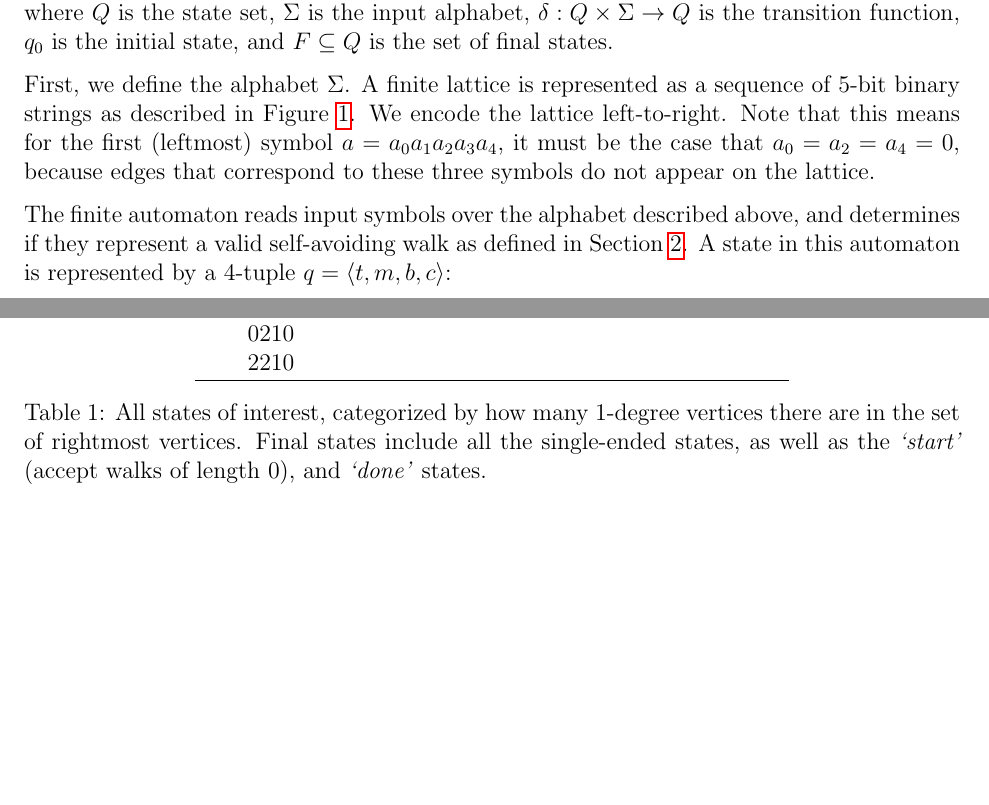
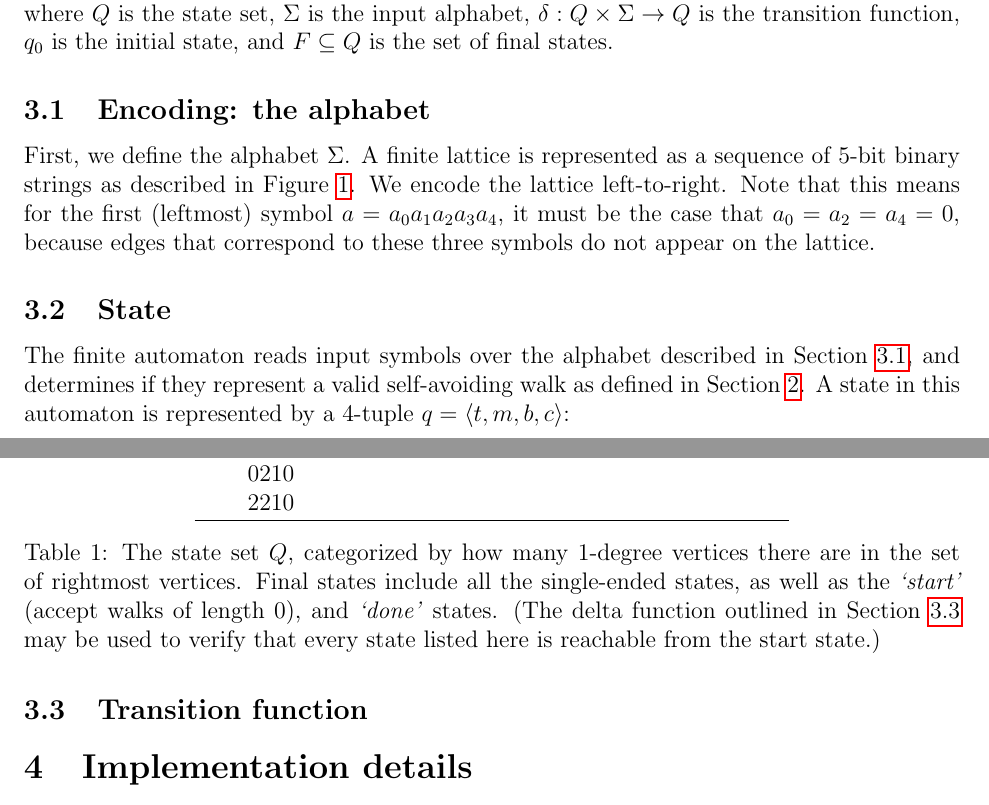
Before and after one commit to matthewhardwick/self-avoding-walks, a LaTeX document (report/report.tex, which reads report/overview.tex): two parts of pages 2 and 3 of 4 before the commit and two parts of pages 2 and 4 of 4 after it, joined at a grey line, cut so that both start at the same text, the shorter picture padded with empty space. Compiled offline with pdfLaTeX.

Commit message:
Lower-case section headers and subsections for overview.

```diff
--- a/report/overview.tex
+++ b/report/overview.tex
@@ -1,4 +1,7 @@
 Ultimately, we will design a deterministic finite automaton (DFA) $M = \langle Q, \Sigma, \delta, q_0, F \rangle$, where $Q$ is the state set, $\Sigma$ is the input alphabet, $\delta : Q\times\Sigma \rightarrow Q$ is the transition function, $q_0$ is the initial state, and $F\subseteq Q$ is the set of final states.
+
+\subsection{Encoding: the alphabet}
+\label{sec:overview-alphabet}
 
 First, we define the alphabet $\Sigma$. A finite lattice is represented as a sequence of 5-bit binary strings as described in Figure~\ref{fig:encoding-symbol}. We encode the lattice left-to-right. Note that this means for the first (leftmost) symbol $a=a_0a_1a_2a_3a_4$, it must be the case that $a_0 = a_2 = a_4 = 0$, because edges that correspond to these three symbols do not appear on the lattice.
 
@@ -29,7 +32,10 @@ First, we define the alphabet $\Sigma$. A finite lattice is represented as a seq
 \label{fig:encoding-symbol}
 \end{figure}
 
-The finite automaton reads input symbols over the alphabet described above, and determines if they represent a valid self-avoiding walk as defined in Section~\ref{sec:statement}. A state in this automaton is represented by a 4-tuple $q = \langle t, m, b, c\rangle$:
+\subsection{State}
+\label{sec:overview-state}
+
+The finite automaton reads input symbols over the alphabet described in Section~\ref{sec:overview-alphabet}, and determines if they represent a valid self-avoiding walk as defined in Section~\ref{sec:statement}. A state in this automaton is represented by a 4-tuple $q = \langle t, m, b, c\rangle$:
 \begin{itemize}
 \item Elements $t$, $m$, and $b$ represent the degrees of the top, middle, and bottom (respectively) of the rightmost vertices of the input so far. (Notice that these values depend only on the most recent input symbol.) Because self-avoiding walks do not have branches, we are only interested in states for which $t, m, b \in \{0, 1, 2\}$. Provided the input is a valid walk, the number of ones among $t$, $m$, and $b$ represents the number of vertices that the next input symbol may connect to. We divide states by this characteristic:
 \begin{itemize}
@@ -65,6 +71,9 @@ Single-ended & Double-ended & Triple-ended & Auxilliary \\
 \hline
 \end{tabular}
 \end{center}
-\caption{All states of interest, categorized by how many 1-degree vertices there are in the set of rightmost vertices. Final states include all the single-ended states, as well as the \emph{`start'} (accept walks of length 0), and \emph{`done'} states.}
+\caption{The state set $Q$, categorized by how many 1-degree vertices there are in the set of rightmost vertices. Final states include all the single-ended states, as well as the \emph{`start'} (accept walks of length 0), and \emph{`done'} states. (The delta function outlined in Section~\ref{sec:overview-delta} may be used to verify that every state listed here is reachable from the start state.)}
 \label{tab:states}
 \end{table}
+
+\subsection{Transition function}
+\label{sec:overview-delta}
```
Also changed, not shown: report/report.tex (+5 -5 lines), report/overview.tex (2 more changed lines).
